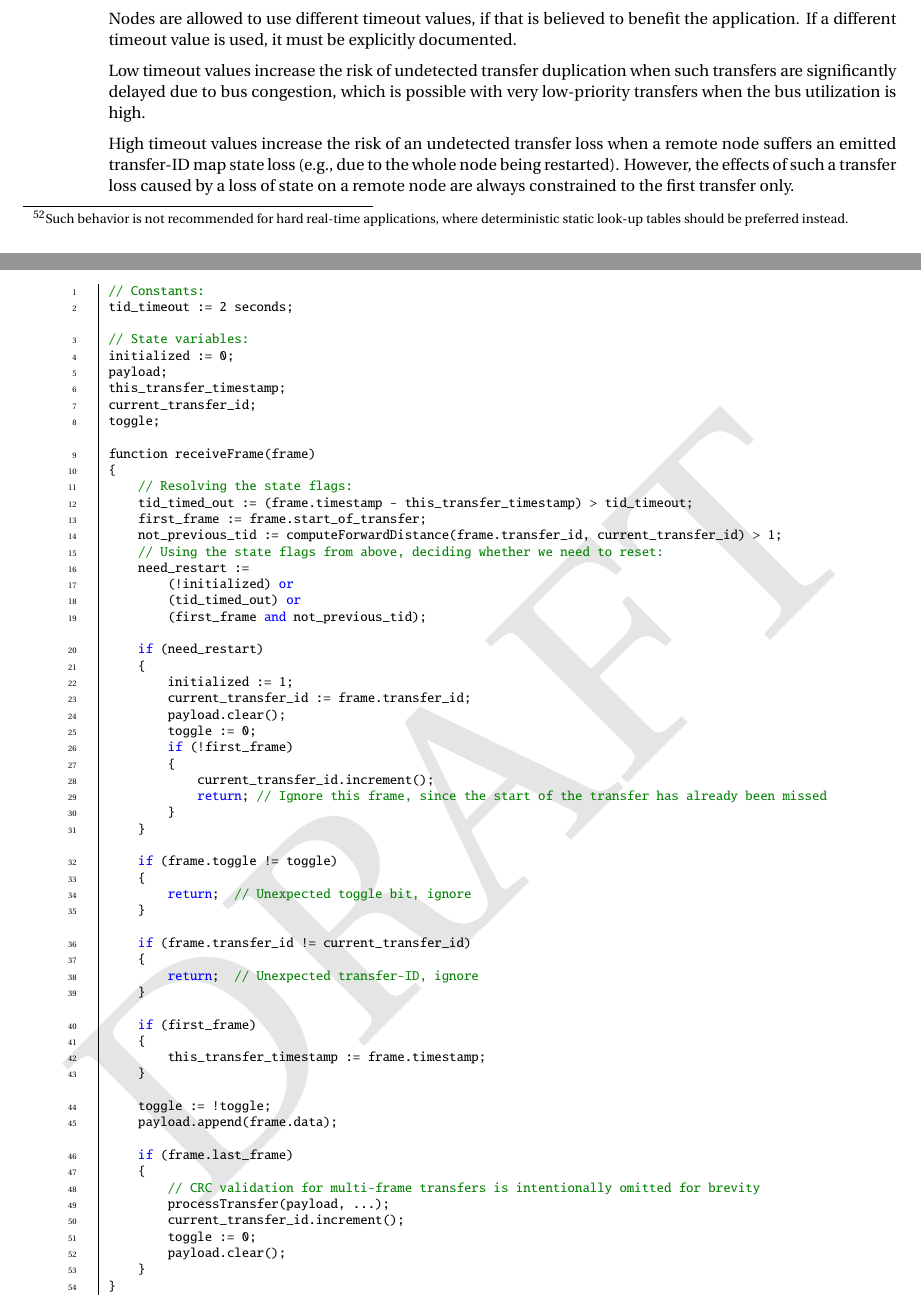
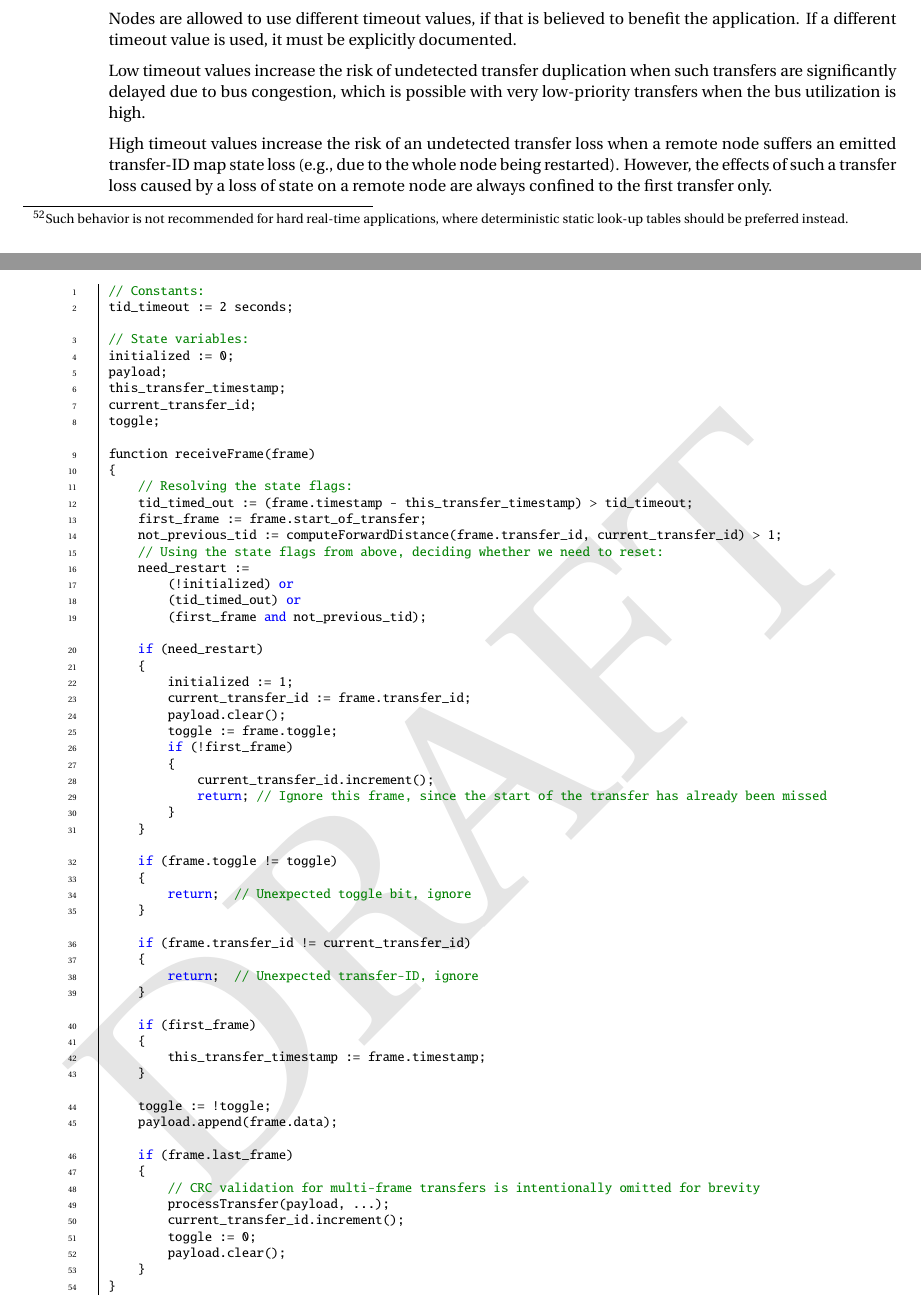
Before and after one commit to OpenCyphal/specification, a LaTeX thesis (specification/UAVCAN_Specification.tex, which reads specification/transport_layer/transport_layer.tex): two parts of pages 47 and 50 of 78, joined at a grey line, cut so that both start at the same text. Compiled offline with pdfLaTeX; a LaTeX package or settings file that is missing is left out.

Commit message:
Mistakes in the transport spec

```diff
--- a/specification/transport_layer/transport_layer.tex
+++ b/specification/transport_layer/transport_layer.tex
@@ -672,7 +672,7 @@ delayed due to bus congestion, which is possible with very low-priority transfer
 High timeout values increase the risk of an undetected transfer loss when a remote node suffers an emitted transfer-ID
 map state loss (e.g., due to the whole node being restarted).
 However, the effects of such a transfer loss caused by a loss of state on a remote node
-are always constrained to the first transfer only.
+are always confined to the first transfer only.
 
 \subsubsection{Interface switchover condition}\label{sec:transfer_interface_switchover_condition}
 
@@ -742,7 +742,7 @@ function receiveFrame(frame)
         iface_index := frame.iface_index;
         current_transfer_id := frame.transfer_id;
         payload.clear();
-        toggle := 0;
+        toggle := frame.toggle;
         if (!first_frame)
         {
             current_transfer_id.increment();
@@ -820,7 +820,7 @@ function receiveFrame(frame)
         initialized := 1;
         current_transfer_id := frame.transfer_id;
         payload.clear();
-        toggle := 0;
+        toggle := frame.toggle;
         if (!first_frame)
         {
             current_transfer_id.increment();
```
